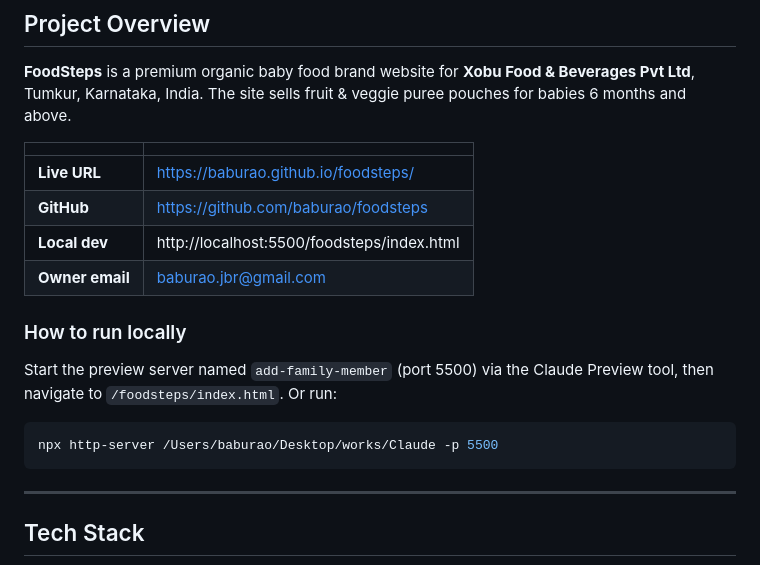
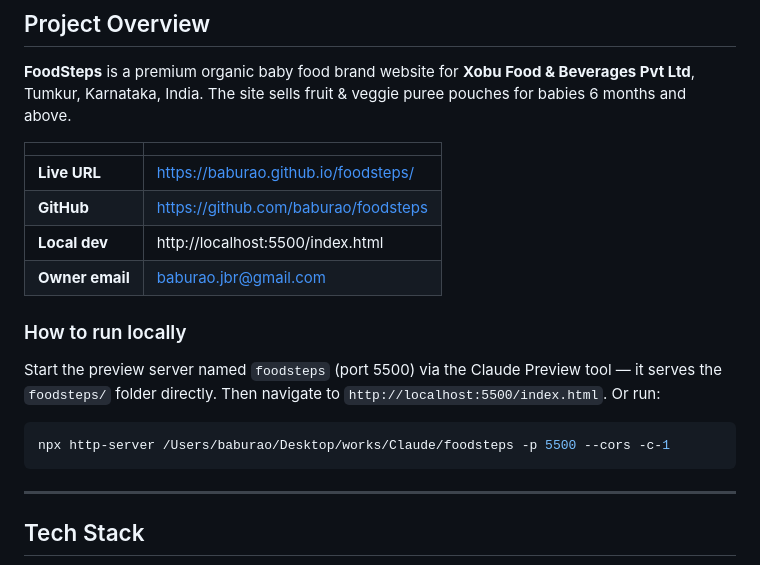
Before and after one commit to baburao/foodsteps, a Markdown page: CLAUDE.md, the part around one of its changes. Drawn GitHub-style.

````diff
--- a/CLAUDE.md
+++ b/CLAUDE.md
@@ -12,13 +12,13 @@
 |---|---|
 | **Live URL** | https://baburao.github.io/foodsteps/ |
 | **GitHub** | https://github.com/baburao/foodsteps |
-| **Local dev** | http://localhost:5500/foodsteps/index.html |
+| **Local dev** | http://localhost:5500/index.html |
 | **Owner email** | baburao.jbr@gmail.com |
 
 ### How to run locally
-Start the preview server named `add-family-member` (port 5500) via the Claude Preview tool, then navigate to `/foodsteps/index.html`. Or run:
+Start the preview server named `foodsteps` (port 5500) via the Claude Preview tool — it serves the `foodsteps/` folder directly. Then navigate to `http://localhost:5500/index.html`. Or run:
 ```bash
-npx http-server /Users/baburao/Desktop/works/Claude -p 5500
+npx http-server /Users/baburao/Desktop/works/Claude/foodsteps -p 5500 --cors -c-1
 ```
 
 ---
````
Also changed, not shown: other parts of CLAUDE.md (+69 -48 lines).
